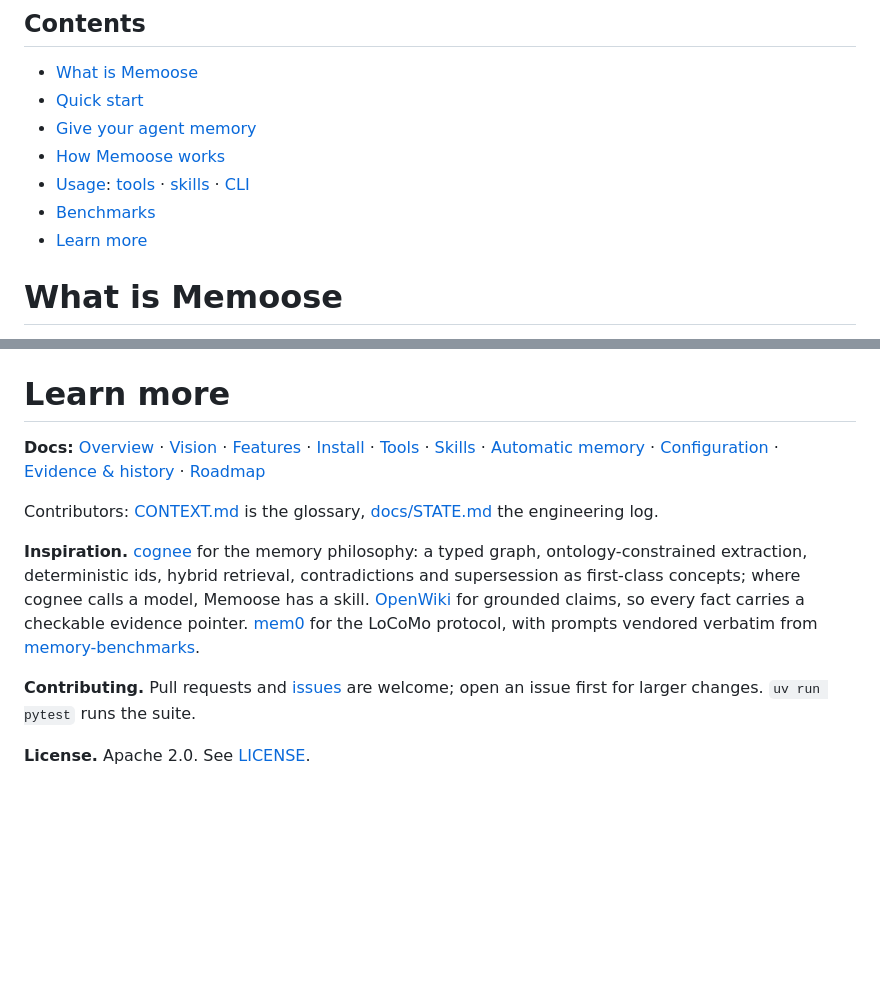
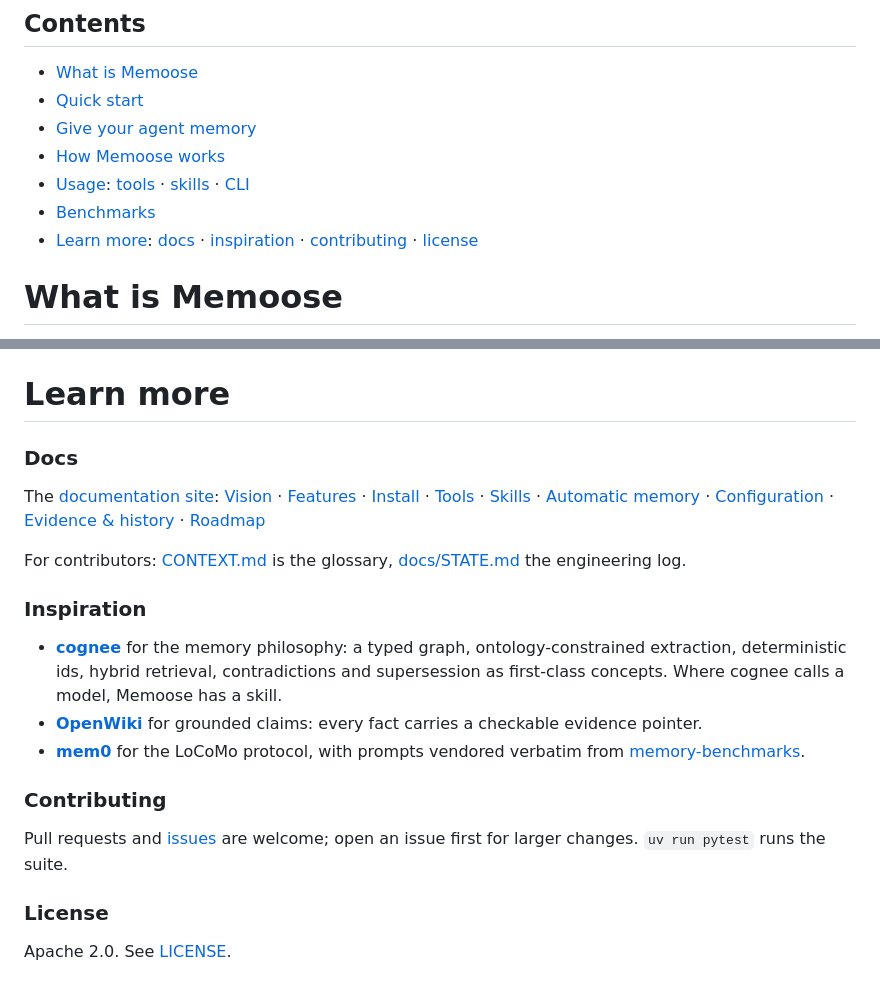
Before and after one commit to AndrewNgo-ini/memoose, a Markdown page: README.md, 2 parts joined by grey strips. Drawn GitHub-style; blank space fills up the shorter version.

Commit message:
docs: Learn more back to subsections
Docs, Inspiration, Contributing and License are headings again rather than bold run-in labels, so
they read as sections and the contents list can reach them.

Co-Authored-By: Claude Fable 5.1 <noreply@anthropic.com>

```diff
--- a/README.md
+++ b/README.md
@@ -18,7 +18,7 @@
 - [How Memoose works](#how-memoose-works)
 - [Usage](#usage): [tools](#tools) · [skills](#skills) · [CLI](#cli)
 - [Benchmarks](#benchmarks)
-- [Learn more](#learn-more)
+- [Learn more](#learn-more): [docs](#docs) · [inspiration](#inspiration) · [contributing](#contributing) · [license](#license)
 
 # What is Memoose
 
@@ -241,7 +241,9 @@ Protocol, full tables and raw rows: [`benchmarks/`](./benchmarks/README.md). Set
 
 # Learn more
 
-**Docs:** [Overview](https://andrewngo-ini.github.io/mnemoth/) ·
+### Docs
+
+The [documentation site](https://andrewngo-ini.github.io/mnemoth/):
 [Vision](https://andrewngo-ini.github.io/mnemoth/vision.html) ·
 [Features](https://andrewngo-ini.github.io/mnemoth/features.html) ·
 [Install](https://andrewngo-ini.github.io/mnemoth/install.html) ·
@@ -252,17 +254,24 @@ Protocol, full tables and raw rows: [`benchmarks/`](./benchmarks/README.md). Set
 [Evidence & history](https://andrewngo-ini.github.io/mnemoth/trust.html) ·
 [Roadmap](https://andrewngo-ini.github.io/mnemoth/roadmap.html)
 
-Contributors: [CONTEXT.md](./CONTEXT.md) is the glossary, [docs/STATE.md](./docs/STATE.md) the
+For contributors: [CONTEXT.md](./CONTEXT.md) is the glossary, [docs/STATE.md](./docs/STATE.md) the
 engineering log.
 
-**Inspiration.** [cognee](https://github.com/topoteretes/cognee) for the memory philosophy: a typed
-graph, ontology-constrained extraction, deterministic ids, hybrid retrieval, contradictions and
-supersession as first-class concepts; where cognee calls a model, Memoose has a skill.
-[OpenWiki](https://github.com/langchain-ai/openwiki) for grounded claims, so every fact carries a
-checkable evidence pointer. [mem0](https://github.com/mem0ai/mem0) for the LoCoMo protocol, with
-prompts vendored verbatim from [memory-benchmarks](https://github.com/mem0ai/memory-benchmarks).
+### Inspiration
 
-**Contributing.** Pull requests and [issues](https://github.com/AndrewNgo-ini/mnemoth/issues) are
-welcome; open an issue first for larger changes. `uv run pytest` runs the suite.
+- [**cognee**](https://github.com/topoteretes/cognee) for the memory philosophy: a typed graph,
+  ontology-constrained extraction, deterministic ids, hybrid retrieval, contradictions and
+  supersession as first-class concepts. Where cognee calls a model, Memoose has a skill.
+- [**OpenWiki**](https://github.com/langchain-ai/openwiki) for grounded claims: every fact carries a
+  checkable evidence pointer.
+- [**mem0**](https://github.com/mem0ai/mem0) for the LoCoMo protocol, with prompts vendored verbatim
+  from [memory-benchmarks](https://github.com/mem0ai/memory-benchmarks).
 
-**License.** Apache 2.0. See [LICENSE](./LICENSE).
+### Contributing
+
+Pull requests and [issues](https://github.com/AndrewNgo-ini/mnemoth/issues) are welcome; open an
+issue first for larger changes. `uv run pytest` runs the suite.
+
+### License
+
+Apache 2.0. See [LICENSE](./LICENSE).
```
